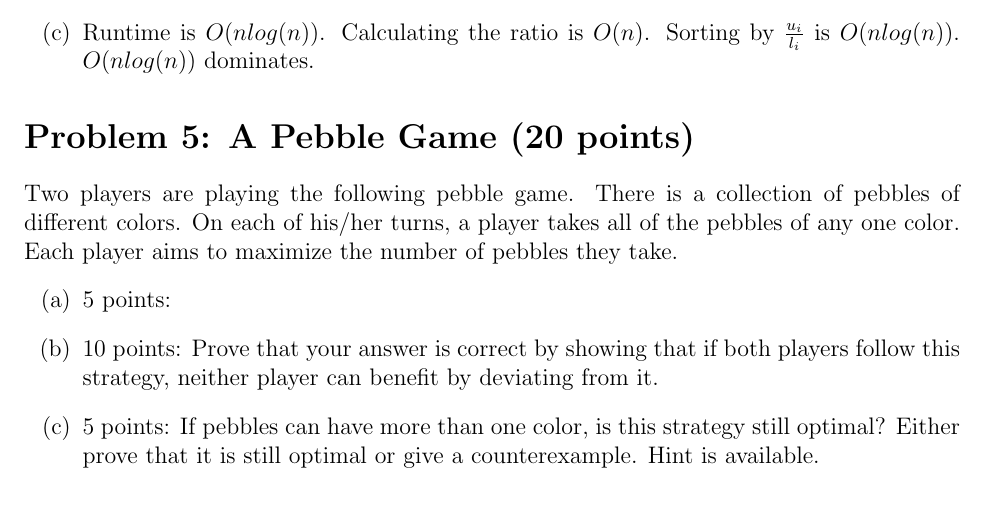
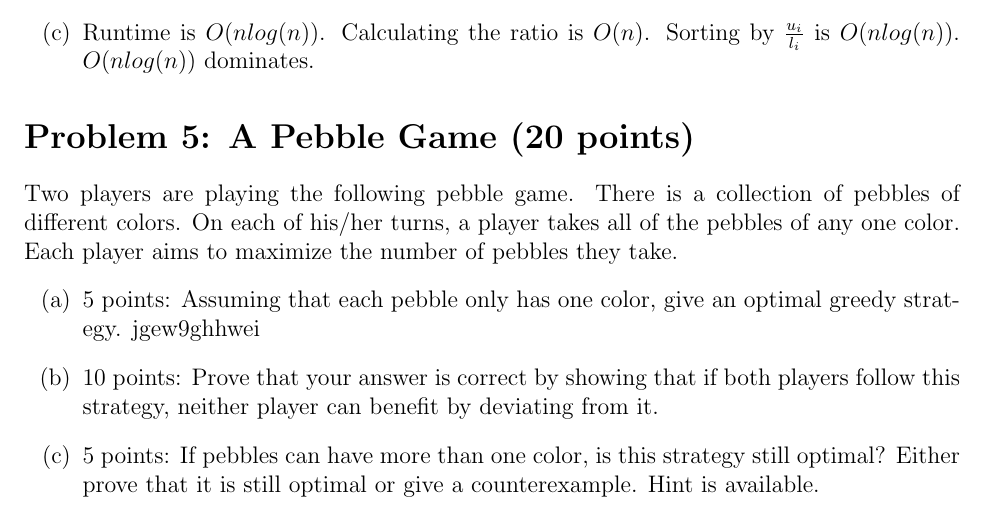
Before and after one commit to Nyt-1/Algorithms-Problem-Sets, a LaTeX problem sheet (Pset_2.tex): part of page 6 of 7, cut so that both start at the same text. Compiled offline with pdfLaTeX.

Commit message:
Updates from Overleaf

```diff
--- a/Pset_2.tex
+++ b/Pset_2.tex
@@ -309,7 +309,7 @@ Therefore the total unhappiness changes by $u_k(l_{k+1}) - u_{k+1}(l_k)$. From t
 \section*{Problem 5: A Pebble Game (20 points)}
 Two players are playing the following pebble game. There is a collection of pebbles of different colors. On each of his/her turns, a player takes all of the pebbles of any one color. Each player aims to maximize the number of pebbles they take.
 \begin{enumerate}
-\item[(a)] 5 points:
+\item[(a)] 5 points: Assuming that each pebble only has one color, give an optimal greedy strategy.  jgew9ghhwei
 \item[(b)] 10 points: Prove that your answer is correct by showing that if both players follow this strategy, neither player can benefit by deviating from it.
 \item[(c)] 5 points: If pebbles can have more than one color, is this strategy still optimal? Either prove that it is still optimal or give a counterexample. Hint is available.
 \end{enumerate}
```
